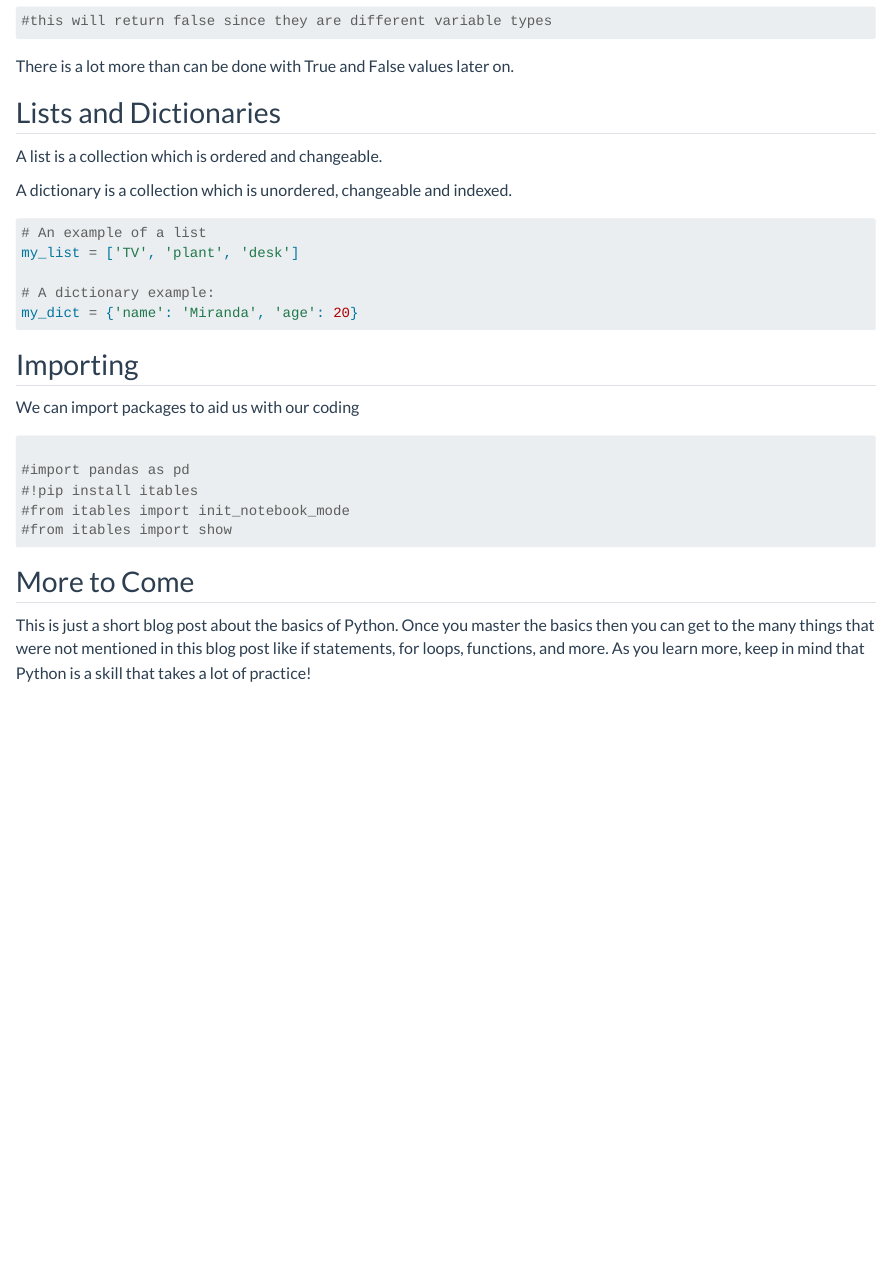
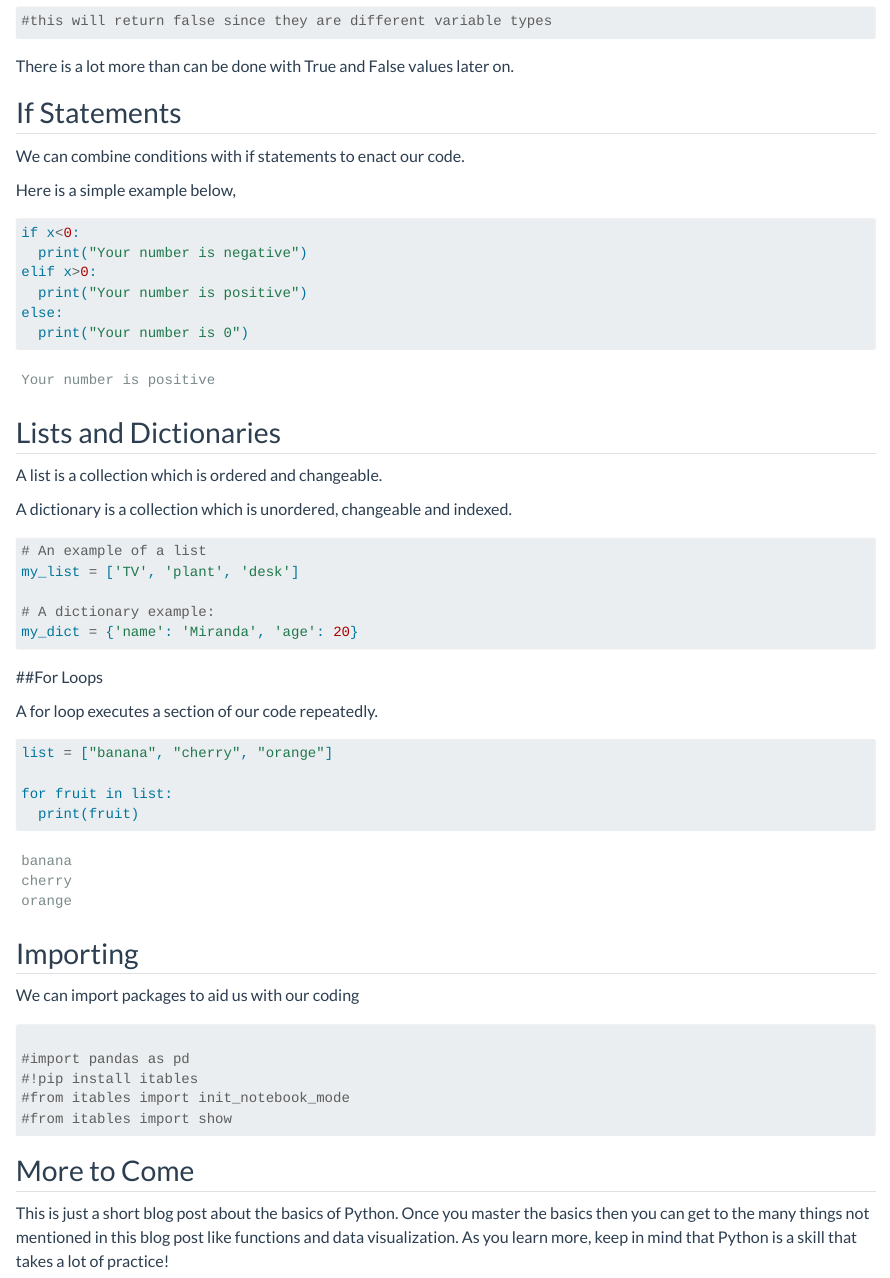
Before and after one commit to mbartkowiak03/mbartkowiak03.github.io, a Quarto document (posts/post-with-code/index.qmd): the page in a window 1100 px wide, from 1760 px down before the commit and from 1800 px down after it, so that both start at the same text. Rendered offline with R 4.5, knitr and Pandoc in place of Quarto, with nearby package versions.

Commit message:
work pls

````diff
--- a/posts/post-with-code/index.qmd
+++ b/posts/post-with-code/index.qmd
@@ -70,6 +71,22 @@ For example,
 
 There is a lot more than can be done with True and False values later on.
 
+
+## If Statements
+
+We can combine conditions with if statements to enact our code.
+
+Here is a simple example below,
+
+```{python}
+if x<0:
+  print("Your number is negative")
+elif x>0:
+  print("Your number is positive")
+else:
+  print("Your number is 0")
+```
+
 ## Lists and Dictionaries
 
 A list is a collection which is ordered and changeable.
@@ -85,6 +102,17 @@ my_dict = {'name': 'Miranda', 'age': 20}
 ```
 
 
+##For Loops
+
+A for loop executes a section of our code repeatedly.
+
+```{python}
+list = ["banana", "cherry", "orange"]
+
+for fruit in list:
+  print(fruit)
+```
+
 ## Importing
 
 We can import packages to aid us with our coding
@@ -97,6 +125,7 @@ We can import packages to aid us with our coding
 #from itables import show
 ```
 
+
 ## More to Come
 
-This is just a short blog post about the basics of Python. Once you master the basics then you can get to the many things that were not mentioned in this blog post like if statements, for loops, functions, and more. As you learn more, keep in mind that Python is a skill that takes a lot of practice!
+This is just a short blog post about the basics of Python. Once you master the basics then you can get to the many things not mentioned in this blog post like functions and data visualization. As you learn more, keep in mind that Python is a skill that takes a lot of practice!
````
Also changed, not shown: blog-listing.html, posts/post-with-code/index.html, search.json, posts/post-with-code/index.qmd (1 more changed lines), 1 other file.
